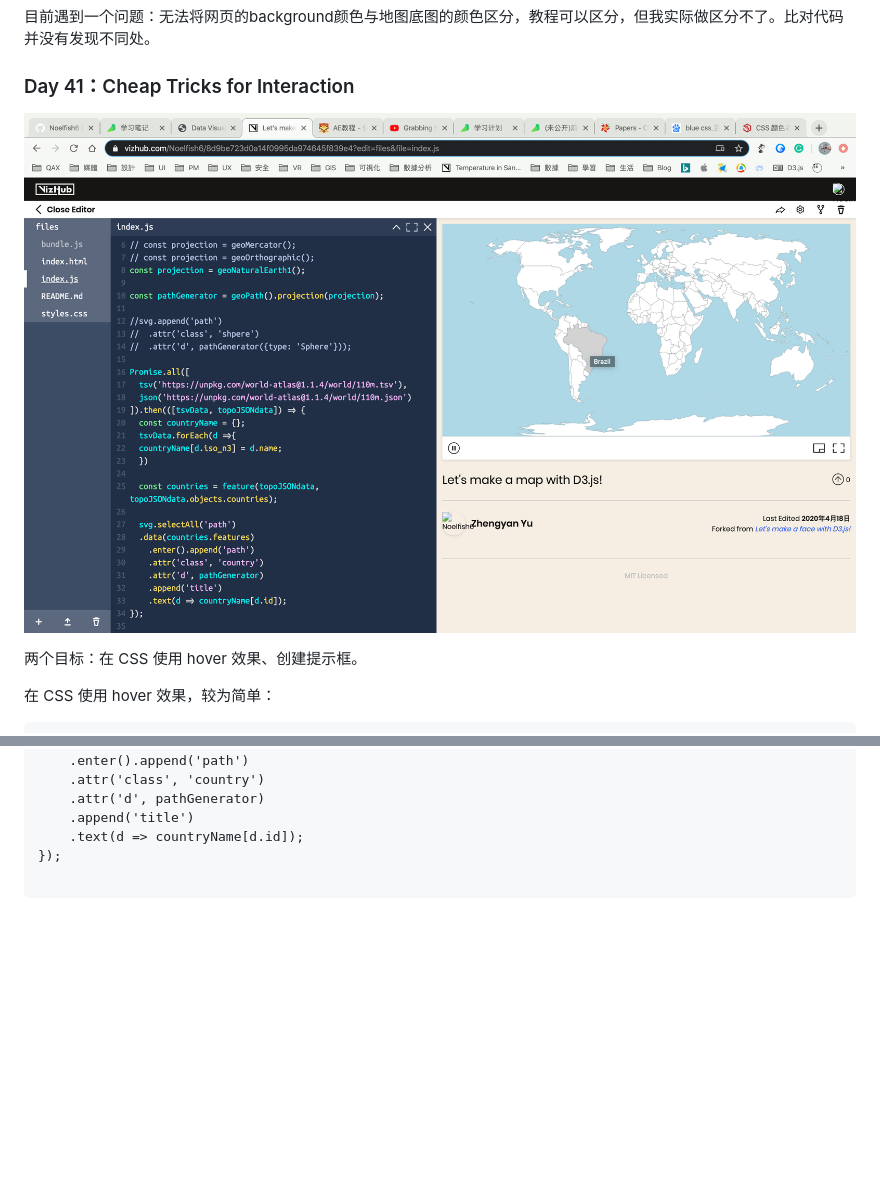
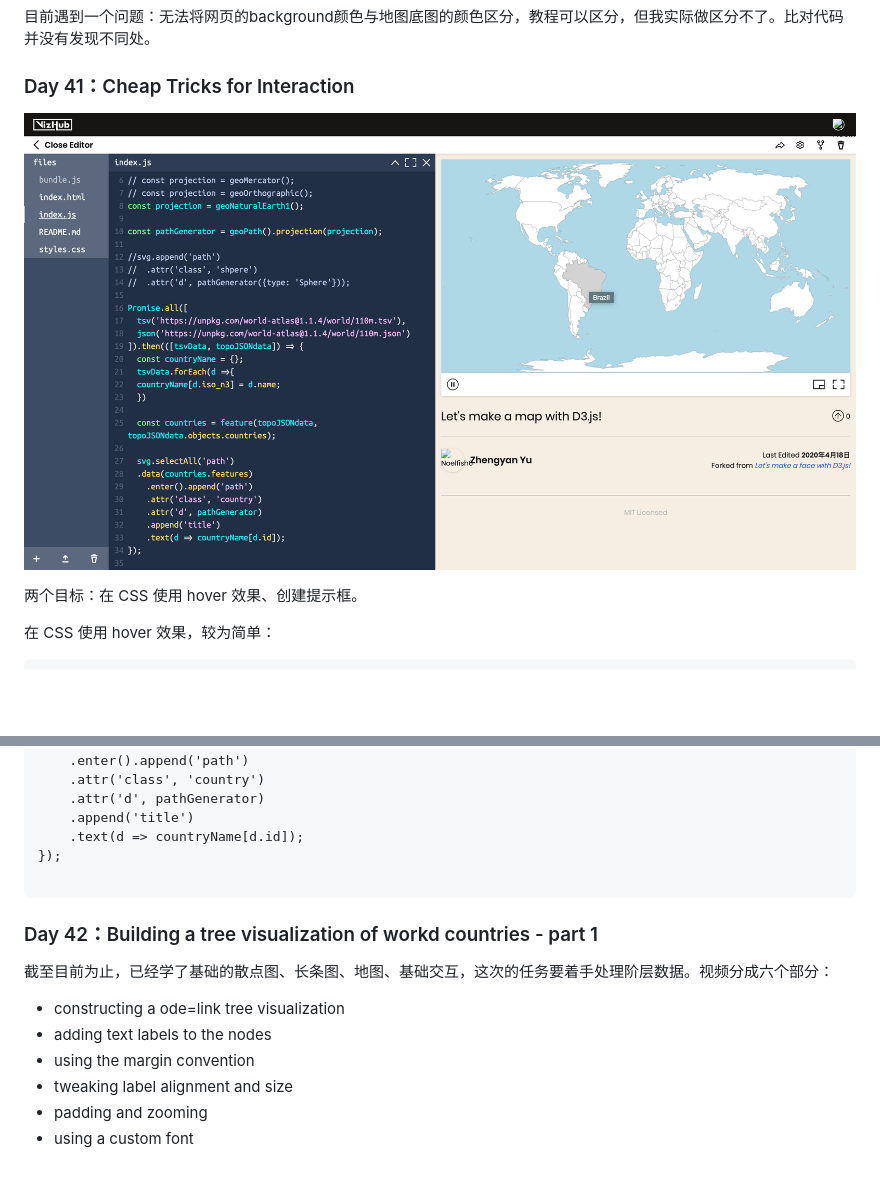
Before and after one commit to Noelfish6/learn-d3, a Markdown page: README.md, 2 parts joined by grey strips. Rendered like a GitHub page; pictures changed too: pics/41.png; blank space fills up the shorter version.

Commit message:
draw a tree

````diff
--- a/README.md
+++ b/README.md
@@ -719,3 +719,13 @@ Promise.all([
 });
 
 ```
+
+### Day 42：Building a tree visualization of workd countries - part 1
+截至目前为止，已经学了基础的散点图、长条图、地图、基础交互，这次的任务要着手处理阶层数据。视频分成六个部分：
+
+- constructing a ode=link tree visualization
+- adding text labels to the nodes
+- using the margin convention
+- tweaking label alignment and size
+- padding and zooming
+- using a custom font
````
